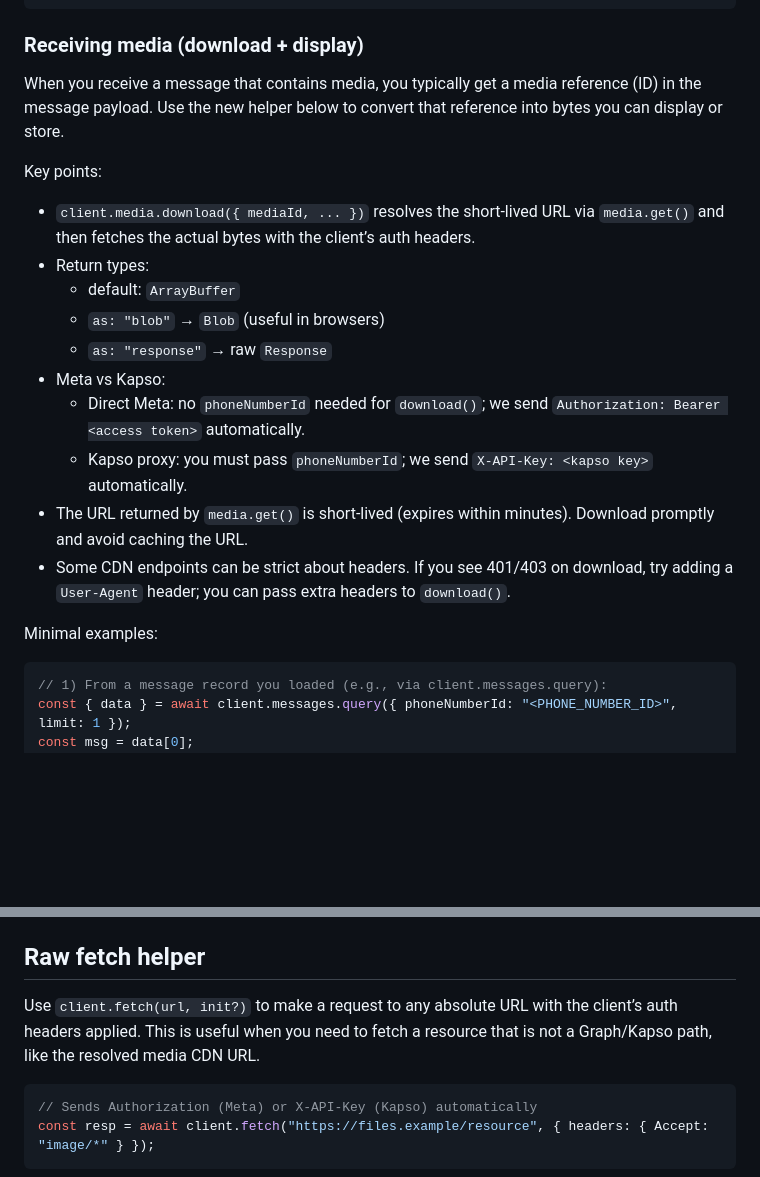
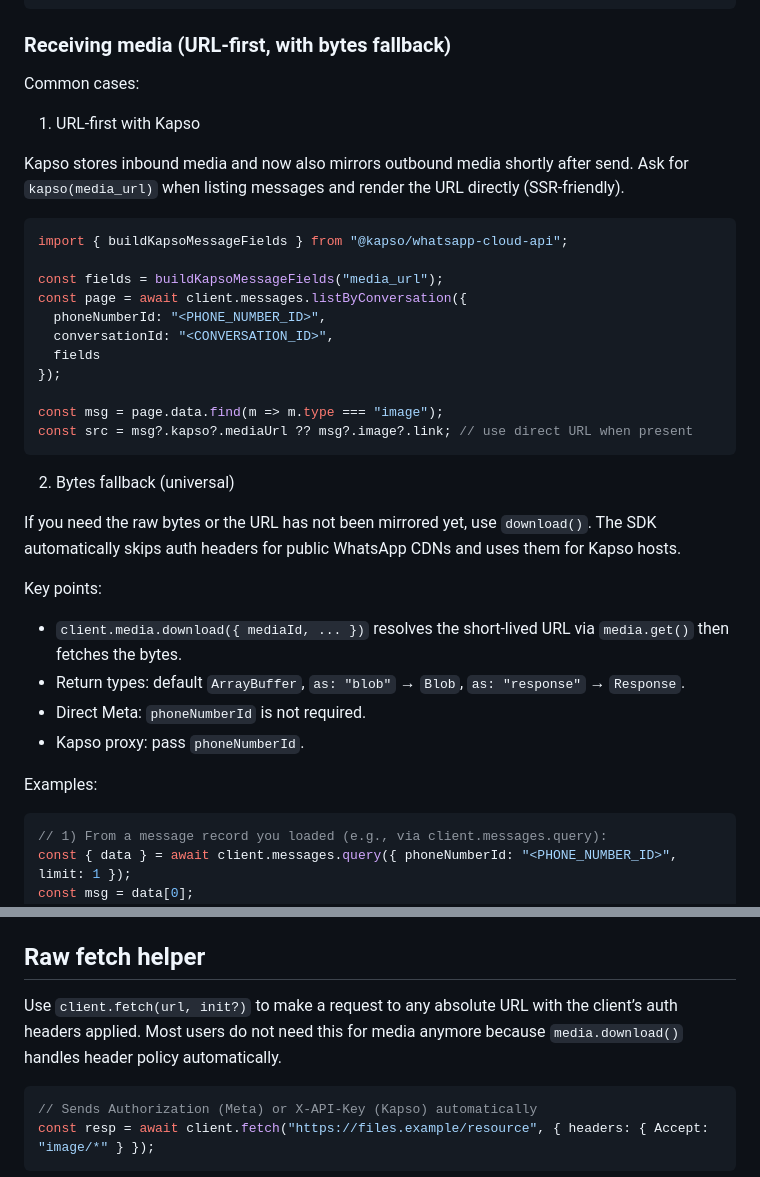
Before and after one commit to gokapso/whatsapp-cloud-api-js, a Markdown page: README.md, 2 parts joined by grey strips. Drawn GitHub-style; blank space fills up the shorter version.

Commit message:
docs(sdk): document URL-first media flow and header-smart downloads\n\n- Show requesting kapso(media_url) for SSR-friendly rendering.\n- Clarify download() attaches no auth for lookaside and uses auth for Kapso hosts.\n- Minor wording updates.

````diff
--- a/README.md
+++ b/README.md
@@ -301,23 +301,39 @@ const metadata = await client.media.get({ mediaId: "<MEDIA_ID>", phoneNumberId:
 await client.media.delete({ mediaId: "<MEDIA_ID>", phoneNumberId: "<PHONE_NUMBER_ID>" });
 ```
 
-### Receiving media (download + display)
+### Receiving media (URL‑first, with bytes fallback)
 
-When you receive a message that contains media, you typically get a media reference (ID) in the message payload. Use the new helper below to convert that reference into bytes you can display or store.
+Common cases:
+
+1) URL‑first with Kapso
+
+Kapso stores inbound media and now also mirrors outbound media shortly after send. Ask for `kapso(media_url)` when listing messages and render the URL directly (SSR‑friendly).
+
+```ts
+import { buildKapsoMessageFields } from "@kapso/whatsapp-cloud-api";
+
+const fields = buildKapsoMessageFields("media_url");
+const page = await client.messages.listByConversation({
+  phoneNumberId: "<PHONE_NUMBER_ID>",
+  conversationId: "<CONVERSATION_ID>",
+  fields
+});
+
+const msg = page.data.find(m => m.type === "image");
+const src = msg?.kapso?.mediaUrl ?? msg?.image?.link; // use direct URL when present
+```
+
+2) Bytes fallback (universal)
+
+If you need the raw bytes or the URL has not been mirrored yet, use `download()`. The SDK automatically skips auth headers for public WhatsApp CDNs and uses them for Kapso hosts.
 
 Key points:
-- `client.media.download({ mediaId, ... })` resolves the short‑lived URL via `media.get()` and then fetches the actual bytes with the client’s auth headers.
-- Return types:
-  - default: `ArrayBuffer`
-  - `as: "blob"` → `Blob` (useful in browsers)
-  - `as: "response"` → raw `Response`
-- Meta vs Kapso:
-  - Direct Meta: no `phoneNumberId` needed for `download()`; we send `Authorization: Bearer <access token>` automatically.
-  - Kapso proxy: you must pass `phoneNumberId`; we send `X-API-Key: <kapso key>` automatically.
-- The URL returned by `media.get()` is short‑lived (expires within minutes). Download promptly and avoid caching the URL.
-- Some CDN endpoints can be strict about headers. If you see 401/403 on download, try adding a `User-Agent` header; you can pass extra headers to `download()`.
+- `client.media.download({ mediaId, ... })` resolves the short‑lived URL via `media.get()` then fetches the bytes.
+- Return types: default `ArrayBuffer`, `as: "blob"` → `Blob`, `as: "response"` → `Response`.
+- Direct Meta: `phoneNumberId` is not required.
+- Kapso proxy: pass `phoneNumberId`.
 
-Minimal examples:
+Examples:
 
 ```ts
 // 1) From a message record you loaded (e.g., via client.messages.query):
@@ -446,7 +462,7 @@ app.post("/webhook", express.raw({ type: "application/json" }), (req, res) => {
 
 ## Raw fetch helper
 
-Use `client.fetch(url, init?)` to make a request to any absolute URL with the client’s auth headers applied. This is useful when you need to fetch a resource that is not a Graph/Kapso path, like the resolved media CDN URL.
+Use `client.fetch(url, init?)` to make a request to any absolute URL with the client’s auth headers applied. Most users do not need this for media anymore because `media.download()` handles header policy automatically.
 
 ```ts
 // Sends Authorization (Meta) or X-API-Key (Kapso) automatically
````
